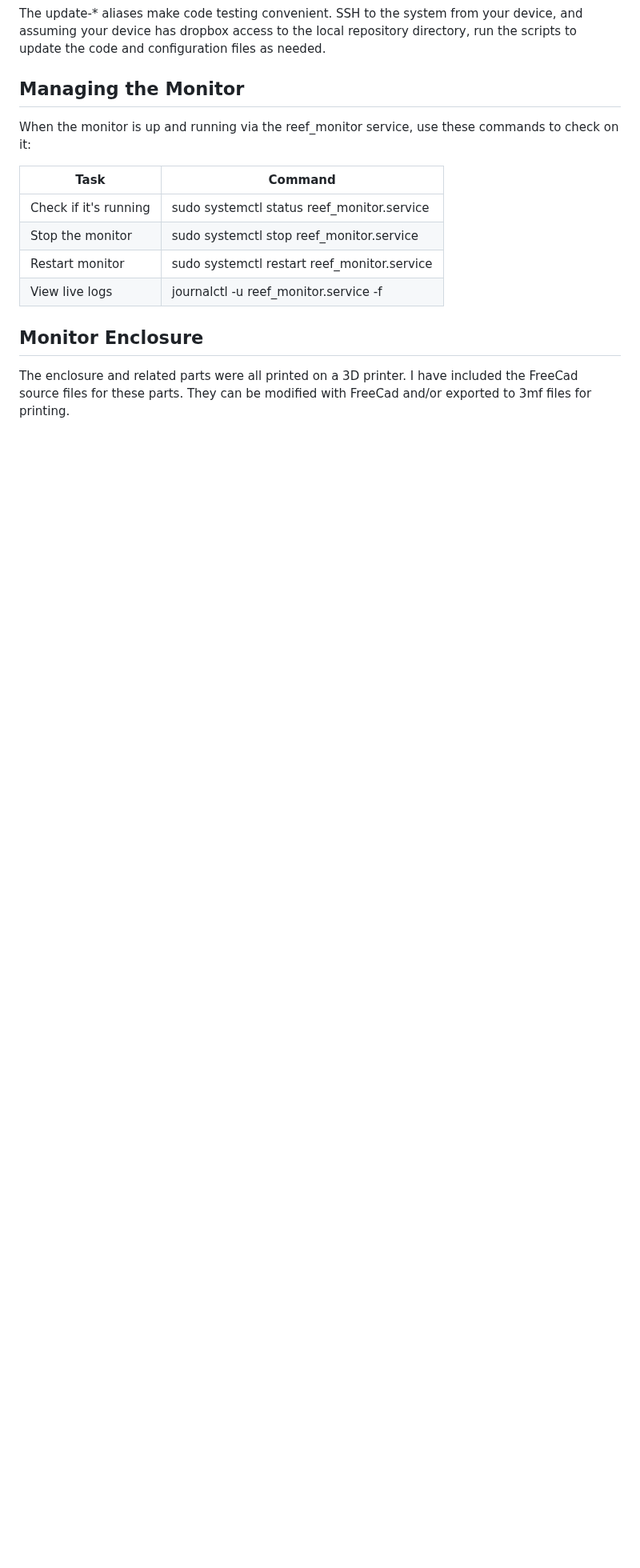
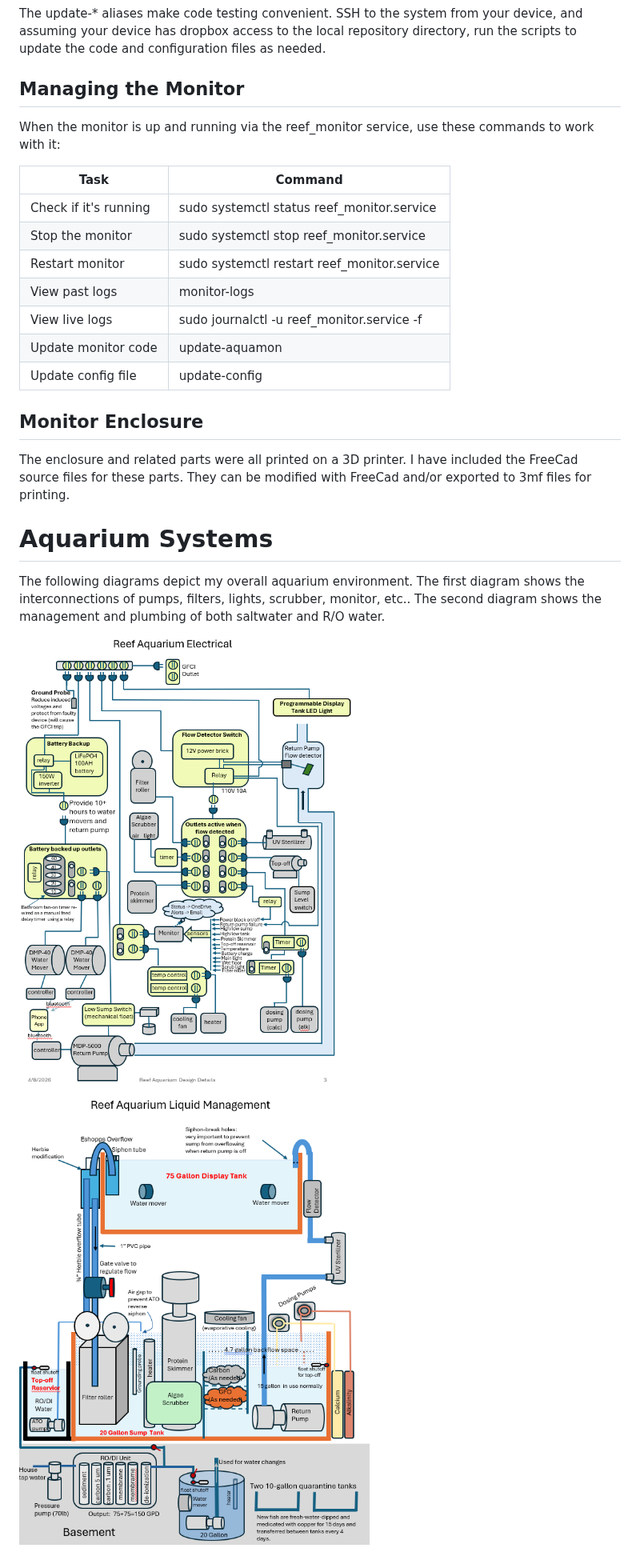
Before and after one commit to jeattine/Aquarium-Monitor, a Markdown page: README.md, the part around the change. Shown at 80% size. Drawn GitHub-style; pictures changed too: images/Electrical.png (added), images/Liquid.png (added); blank space fills up the shorter version.

Commit message:
More documentation

```diff
--- a/README.md
+++ b/README.md
@@ -200,16 +200,27 @@ The update-\* aliases make code testing convenient. SSH to the system from your
 
 ## Managing the Monitor
 
-When the monitor is up and running via the reef_monitor service, use these commands to check on it:
+When the monitor is up and running via the reef_monitor service, use these commands to work with it:
 
 | Task | Command |
 | --- | --- |
 | Check if it's running | sudo systemctl status reef\_monitor.service |
 | Stop the monitor | sudo systemctl stop reef\_monitor.service |
 | Restart monitor | sudo systemctl restart reef\_monitor.service |
-| View live logs | journalctl -u reef\_monitor.service -f |
+| View past logs | monitor-logs |
+| View live logs | sudo journalctl -u reef_monitor.service -f |
+| Update monitor code | update-aquamon |
+| Update config file | update-config |
 
 
 ## Monitor Enclosure
 
 The enclosure and related parts were all printed on a 3D printer. I have included the FreeCad source files for these parts. They can be modified with FreeCad and/or exported to 3mf files for printing.
+
+# Aquarium Systems
+
+The following diagrams depict my overall aquarium environment. The first diagram shows the interconnections of pumps, filters, lights, scrubber, monitor, etc.. The second diagram shows the management and plumbing of both saltwater and R/O water.
+
+![Electrical System](https://github.com/jeattine/Aquarium-Monitor/blob/main/images/Electrical.png)
+
+![Liquid Management](https://github.com/jeattine/Aquarium-Monitor/blob/main/images/Liquid.png)
```
